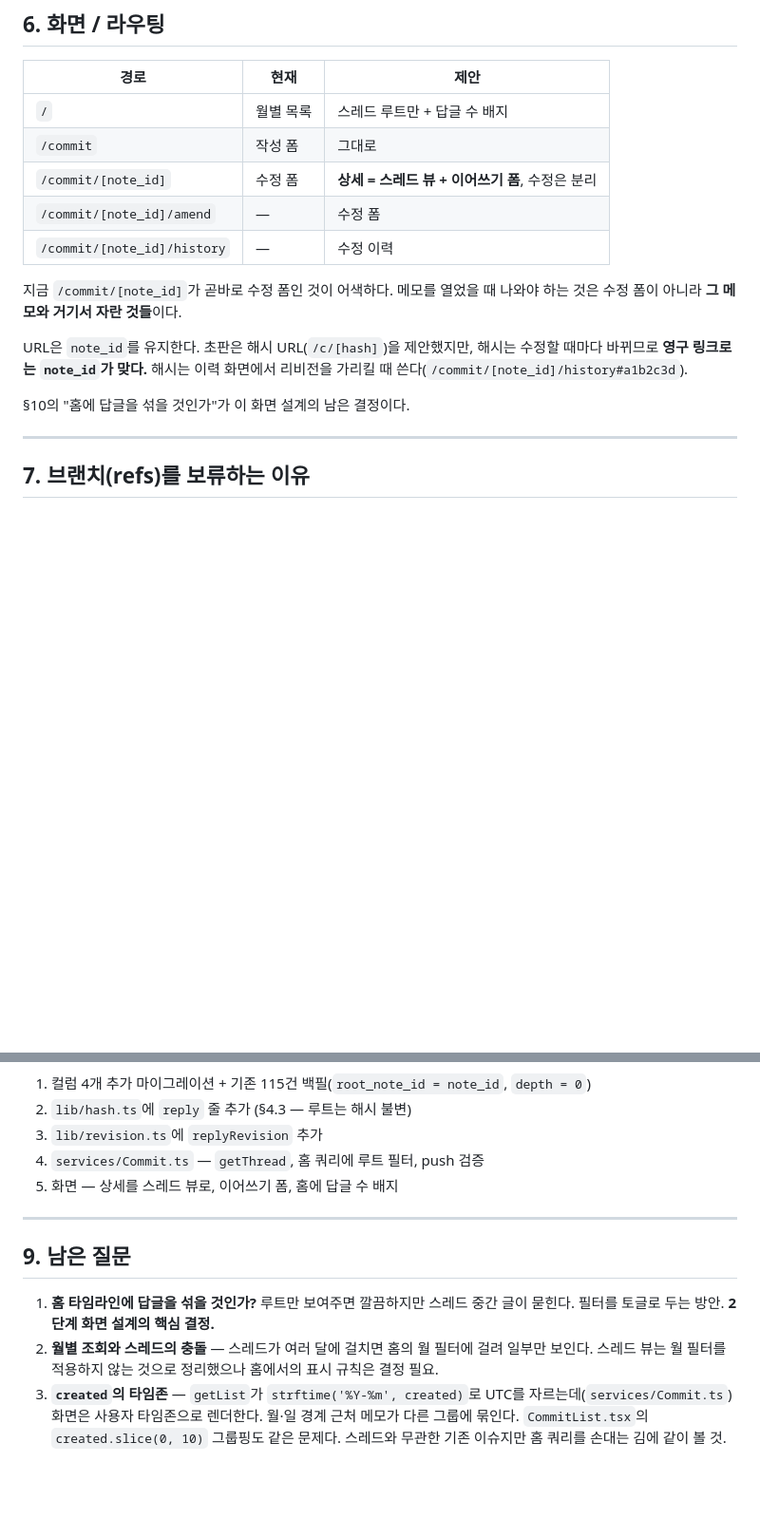
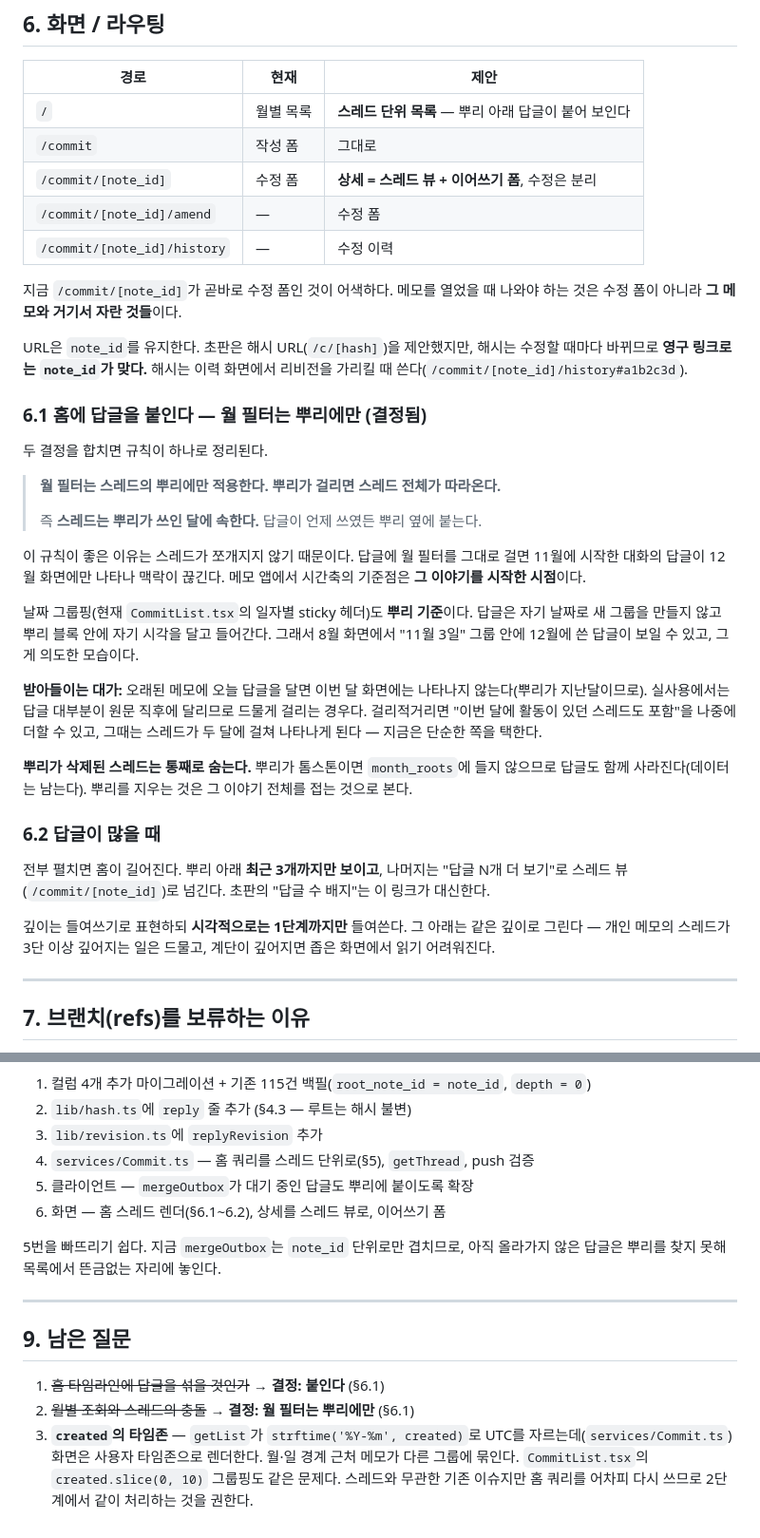
Before and after one commit to cbcruk/maco, a Markdown page: docs/git-concept.md, 2 parts joined by grey strips. Shown at 95% size. Rendered like a GitHub page; blank space fills up the shorter version.

Commit message:
docs: 스레드 표시 규칙 확정 — 홈에 답글 붙이기, 월 필터는 뿌리에만
두 결정을 합치면 규칙이 하나로 정리된다: 월 필터는 스레드의 뿌리에만 걸고,
뿌리가 걸리면 답글은 작성월과 무관하게 따라온다. 즉 스레드는 뿌리가 쓰인
달에 속한다. 답글에 월 필터를 그대로 걸면 11월에 시작한 대화의 답글이
12월 화면에만 나타나 맥락이 끊긴다.

- 홈 쿼리를 month_roots CTE 기반 스레드 단위 조회로 재작성
- 날짜 그룹핑도 뿌리 기준. 답글은 자기 날짜로 새 그룹을 만들지 않는다
- 답글 3개까지만 노출하고 나머지는 스레드 뷰로. 들여쓰기는 1단계까지만
- 뿌리가 삭제되면 스레드 통째로 숨김을 명시
- 대가(오래된 메모에 단 오늘의 답글은 이번 달에 안 보임)와 나중의 완화책 기록
- 2단계 작업 순서에 mergeOutbox 확장 추가 — 빠뜨리기 쉬운 항목

Co-Authored-By: Claude Opus 5 <noreply@anthropic.com>
Claude-Session: https://claude.ai/code/session_01MJz9kownhvoa3tBUc11r8i

```diff
--- a/docs/git-concept.md
+++ b/docs/git-concept.md
@@ -213,7 +221,7 @@ push 검증에 추가할 것(`services/Commit.ts`의 `push`):
 
 | 경로 | 현재 | 제안 |
 | --- | --- | --- |
-| `/` | 월별 목록 | 스레드 루트만 + 답글 수 배지 |
+| `/` | 월별 목록 | **스레드 단위 목록** — 뿌리 아래 답글이 붙어 보인다 |
 | `/commit` | 작성 폼 | 그대로 |
 | `/commit/[note_id]` | 수정 폼 | **상세 = 스레드 뷰 + 이어쓰기 폼**, 수정은 분리 |
 | `/commit/[note_id]/amend` | — | 수정 폼 |
@@ -226,7 +234,42 @@ URL은 `note_id`를 유지한다. 초판은 해시 URL(`/c/[hash]`)을 제안했
 해시는 수정할 때마다 바뀌므로 **영구 링크로는 `note_id`가 맞다.** 해시는
 이력 화면에서 리비전을 가리킬 때 쓴다(`/commit/[note_id]/history#a1b2c3d`).
 
-§10의 "홈에 답글을 섞을 것인가"가 이 화면 설계의 남은 결정이다.
+### 6.1 홈에 답글을 붙인다 — 월 필터는 뿌리에만 (결정됨)
+
+두 결정을 합치면 규칙이 하나로 정리된다.
+
+> **월 필터는 스레드의 뿌리에만 적용한다. 뿌리가 걸리면 스레드 전체가 따라온다.**
+>
+> 즉 **스레드는 뿌리가 쓰인 달에 속한다.** 답글이 언제 쓰였든 뿌리 옆에 붙는다.
+
+이 규칙이 좋은 이유는 스레드가 쪼개지지 않기 때문이다. 답글에 월 필터를 그대로
+걸면 11월에 시작한 대화의 답글이 12월 화면에만 나타나 맥락이 끊긴다.
+메모 앱에서 시간축의 기준점은 **그 이야기를 시작한 시점**이다.
+
+날짜 그룹핑(현재 `CommitList.tsx`의 일자별 sticky 헤더)도 **뿌리 기준**이다.
+답글은 자기 날짜로 새 그룹을 만들지 않고 뿌리 블록 안에 자기 시각을 달고
+들어간다. 그래서 8월 화면에서 "11월 3일" 그룹 안에 12월에 쓴 답글이 보일 수
+있고, 그게 의도한 모습이다.
+
+**받아들이는 대가:** 오래된 메모에 오늘 답글을 달면 이번 달 화면에는 나타나지
+않는다(뿌리가 지난달이므로). 실사용에서는 답글 대부분이 원문 직후에 달리므로
+드물게 걸리는 경우다. 걸리적거리면 "이번 달에 활동이 있던 스레드도 포함"을
+나중에 더할 수 있고, 그때는 스레드가 두 달에 걸쳐 나타나게 된다 — 지금은
+단순한 쪽을 택한다.
+
+**뿌리가 삭제된 스레드는 통째로 숨는다.** 뿌리가 톰스톤이면 `month_roots`에
+들지 않으므로 답글도 함께 사라진다(데이터는 남는다). 뿌리를 지우는 것은
+그 이야기 전체를 접는 것으로 본다.
+
+### 6.2 답글이 많을 때
+
+전부 펼치면 홈이 길어진다. 뿌리 아래 **최근 3개까지만 보이고**, 나머지는
+"답글 N개 더 보기"로 스레드 뷰(`/commit/[note_id]`)로 넘긴다.
+초판의 "답글 수 배지"는 이 링크가 대신한다.
+
+깊이는 들여쓰기로 표현하되 **시각적으로는 1단계까지만** 들여쓴다. 그 아래는
+같은 깊이로 그린다 — 개인 메모의 스레드가 3단 이상 깊어지는 일은 드물고,
+계단이 깊어지면 좁은 화면에서 읽기 어려워진다.
 
 ---
 
@@ -260,20 +303,21 @@ URL은 `note_id`를 유지한다. 초판은 해시 URL(`/c/[hash]`)을 제안했
 1. 컬럼 4개 추가 마이그레이션 + 기존 115건 백필(`root_note_id = note_id`, `depth = 0`)
 2. `lib/hash.ts`에 `reply` 줄 추가 (§4.3 — 루트는 해시 불변)
 3. `lib/revision.ts`에 `replyRevision` 추가
-4. `services/Commit.ts` — `getThread`, 홈 쿼리에 루트 필터, push 검증
-5. 화면 — 상세를 스레드 뷰로, 이어쓰기 폼, 홈에 답글 수 배지
+4. `services/Commit.ts` — 홈 쿼리를 스레드 단위로(§5), `getThread`, push 검증
+5. 클라이언트 — `mergeOutbox`가 대기 중인 답글도 뿌리에 붙이도록 확장
+6. 화면 — 홈 스레드 렌더(§6.1~6.2), 상세를 스레드 뷰로, 이어쓰기 폼
+
+5번을 빠뜨리기 쉽다. 지금 `mergeOutbox`는 `note_id` 단위로만 겹치므로,
+아직 올라가지 않은 답글은 뿌리를 찾지 못해 목록에서 뜬금없는 자리에 놓인다.
 
 ---
 
 ## 9. 남은 질문
 
-1. **홈 타임라인에 답글을 섞을 것인가?** 루트만 보여주면 깔끔하지만 스레드
-   중간 글이 묻힌다. 필터를 토글로 두는 방안. **2단계 화면 설계의 핵심 결정.**
-2. **월별 조회와 스레드의 충돌** — 스레드가 여러 달에 걸치면 홈의 월 필터에
-   걸려 일부만 보인다. 스레드 뷰는 월 필터를 적용하지 않는 것으로 정리했으나
-   홈에서의 표시 규칙은 결정 필요.
+1. ~~홈 타임라인에 답글을 섞을 것인가~~ → **결정: 붙인다** (§6.1)
+2. ~~월별 조회와 스레드의 충돌~~ → **결정: 월 필터는 뿌리에만** (§6.1)
 3. **`created`의 타임존** — `getList`가 `strftime('%Y-%m', created)`로 UTC를
    자르는데(`services/Commit.ts`) 화면은 사용자 타임존으로 렌더한다. 월·일
    경계 근처 메모가 다른 그룹에 묶인다. `CommitList.tsx`의
    `created.slice(0, 10)` 그룹핑도 같은 문제다. 스레드와 무관한 기존 이슈지만
-   홈 쿼리를 손대는 김에 같이 볼 것.
+   홈 쿼리를 어차피 다시 쓰므로 2단계에서 같이 처리하는 것을 권한다.
```
Also changed, not shown: other parts of docs/git-concept.md (+12 -4 lines).
